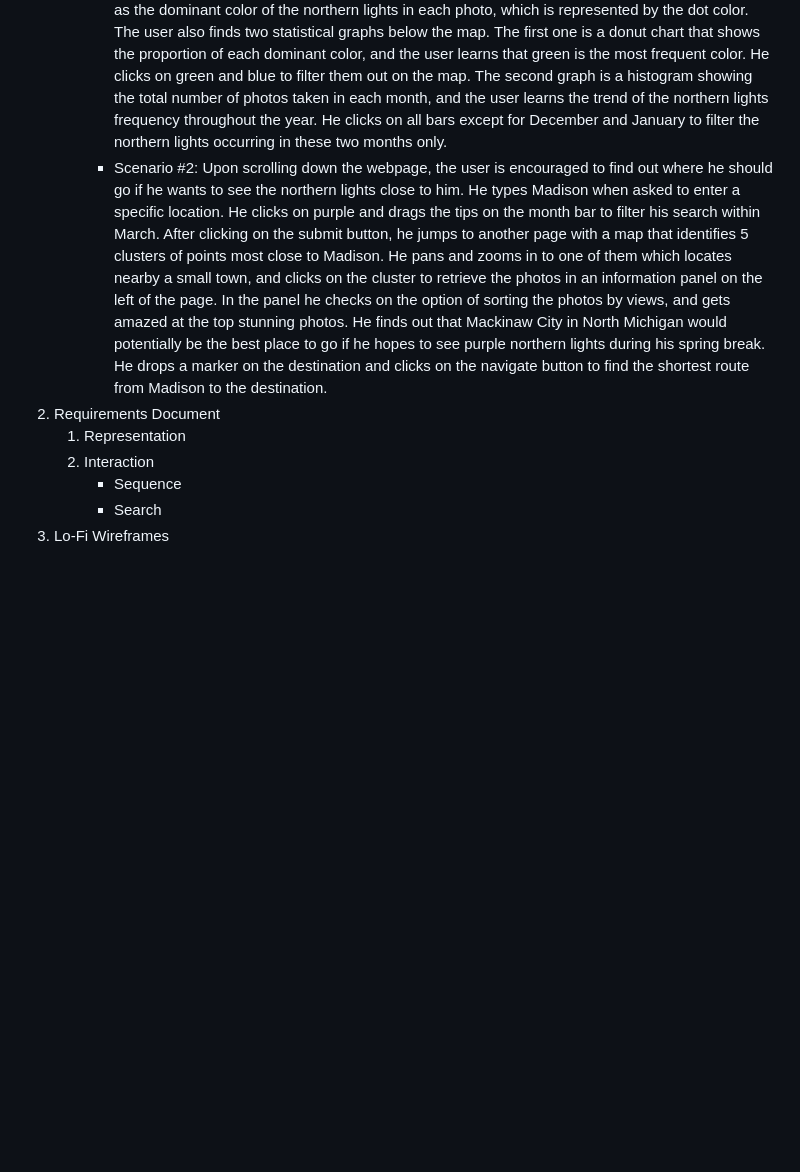
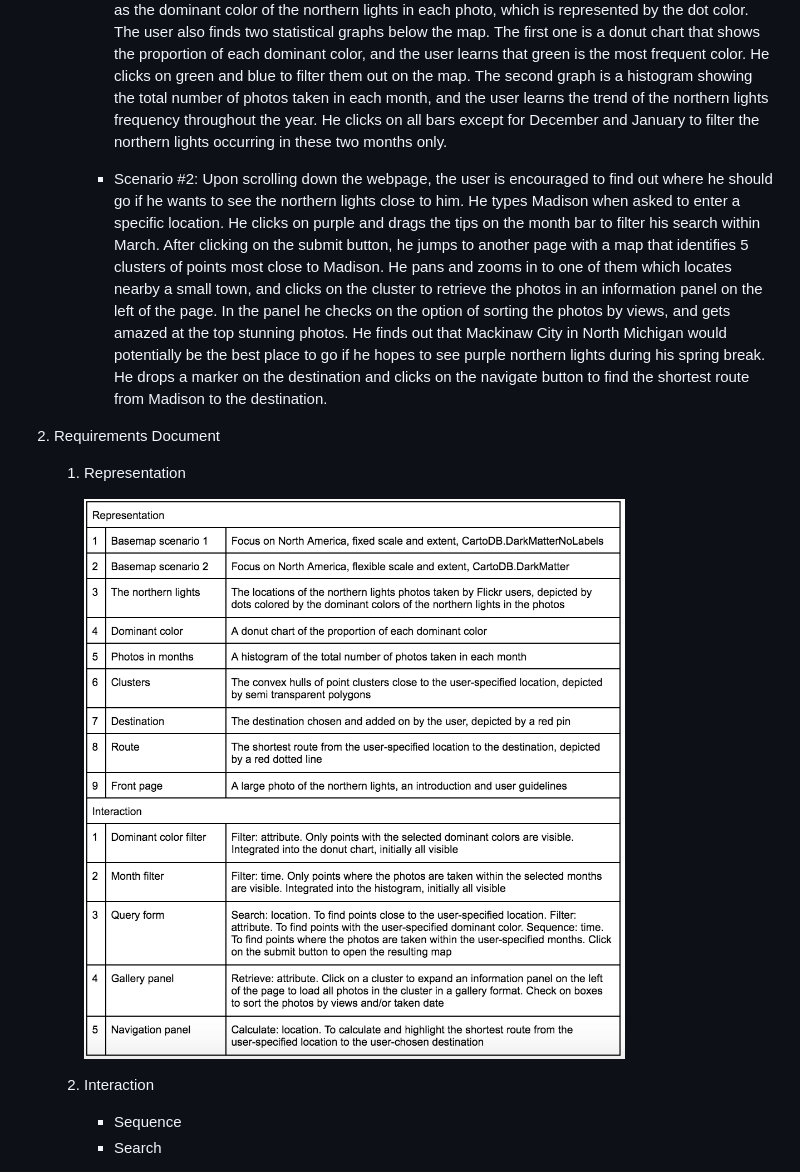
Before and after one commit to tooobening/give-me-light, a Markdown page: README.md, the part around the change. Drawn GitHub-style; pictures changed too: img/proposal_representation_table.png (added); blank space fills up the shorter version.

Commit message:
Add Representation Table

```diff
--- a/README.md
+++ b/README.md
@@ -12,9 +12,14 @@
         * Public: the ones who are interested in northern lights worldwide or in data visualization.
     2. Scenario
         * Scenario #1: Upon entering the website, the user reads an introduction to the northern lights. He is encouraged to explore the spatial and temporal distribution of the northern lights in North America. On the map he identifies where the photos of the northern lights were taken by flickr users, as well as the dominant color of the northern lights in each photo, which is represented by the dot color. The user also finds two statistical graphs below the map. The first one is a donut chart that shows the proportion of each dominant color, and the user learns that green is the most frequent color. He clicks on green and blue to filter them out on the map. The second graph is a histogram showing the total number of photos taken in each month, and the user learns the trend of the northern lights frequency throughout the year. He clicks on all bars except for December and January to filter the northern lights occurring in these two months only.
+
         * Scenario #2: Upon scrolling down the webpage, the user is encouraged to find out where he should go if he wants to see the northern lights close to him. He types Madison when asked to enter a specific location. He clicks on purple and drags the tips on the month bar to filter his search within March. After clicking on the submit button, he jumps to another page with a map that identifies 5 clusters of points most close to Madison. He pans and zooms in to one of them which locates nearby a small town, and clicks on the cluster to retrieve the photos in an information panel on the left of the page. In the panel he checks on the option of sorting the photos by views, and gets amazed at the top stunning photos. He finds out that Mackinaw City in North Michigan would potentially be the best place to go if he hopes to see purple northern lights during his spring break. He drops a marker on the destination and clicks on the navigate button to find the shortest route from Madison to the destination.
+
 2. Requirements Document
     1. Representation
+
+        ![Image of Representation](img/proposal_representation_table.png?raw=true "Representation Table")
+
     2. Interaction
         * Sequence
         * Search
```
Also changed, not shown: 1 other file.
